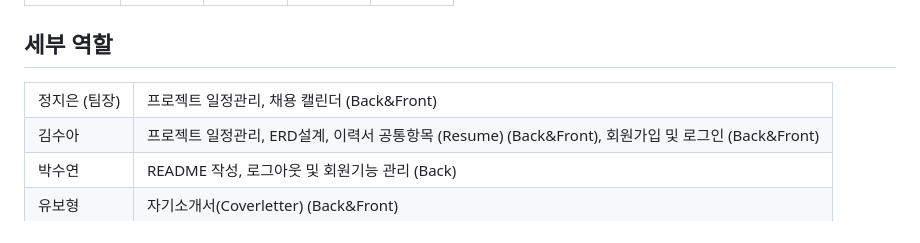
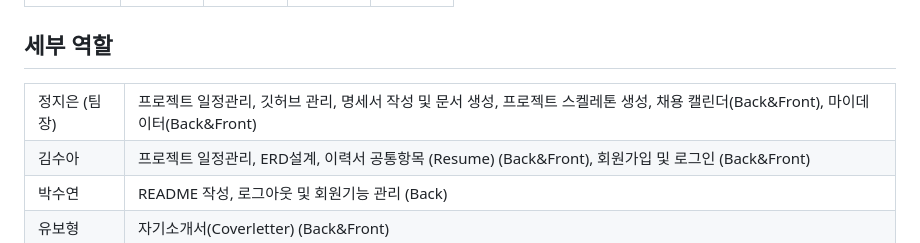
Before and after one commit to doh3e/piccup, a Markdown page: README.md, the part around the change. Rendered like a GitHub page.

```diff
--- a/README.md
+++ b/README.md
@@ -91,7 +91,7 @@
 <table align="center">
   <tr>
     <td>정지은 (팀장)</td>
-    <td>프로젝트 일정관리, 채용 캘린더 (Back&Front)</td>
+    <td>프로젝트 일정관리, 깃허브 관리, 명세서 작성 및 문서 생성, 프로젝트 스켈레톤 생성, 채용 캘린더(Back&Front), 마이데이터(Back&Front)</td>
   </tr>
   <tr>
     <td>김수아</td>
```
